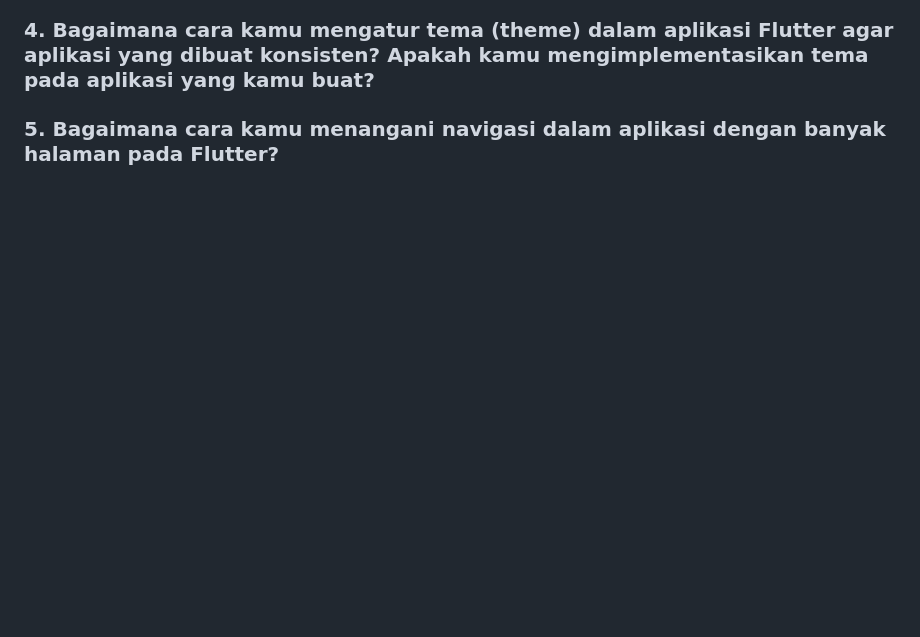
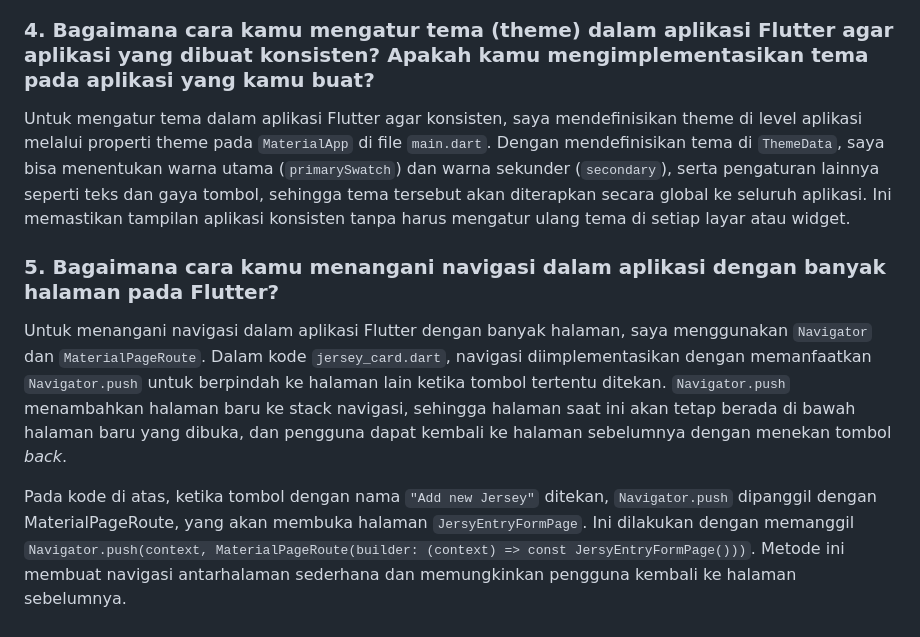
Before and after one commit to farrellzidane/JerseyVault-mobile, a Markdown page: README.md, the part around one of its changes. GitHub-like rendering; blank space fills up the shorter version.

```diff
--- a/README.md
+++ b/README.md
@@ -333,4 +378,10 @@ Contoh kode :
 
 ### 4. Bagaimana cara kamu mengatur tema (theme) dalam aplikasi Flutter agar aplikasi yang dibuat konsisten? Apakah kamu mengimplementasikan tema pada aplikasi yang kamu buat?
 
+Untuk mengatur tema dalam aplikasi Flutter agar konsisten, saya mendefinisikan theme di level aplikasi melalui properti theme pada `MaterialApp` di file `main.dart`. Dengan mendefinisikan tema di `ThemeData`, saya bisa menentukan warna utama (`primarySwatch`) dan warna sekunder (`secondary`), serta pengaturan lainnya seperti teks dan gaya tombol, sehingga tema tersebut akan diterapkan secara global ke seluruh aplikasi. Ini memastikan tampilan aplikasi konsisten tanpa harus mengatur ulang tema di setiap layar atau widget.
+
 ### 5. Bagaimana cara kamu menangani navigasi dalam aplikasi dengan banyak halaman pada Flutter?
+
+Untuk menangani navigasi dalam aplikasi Flutter dengan banyak halaman, saya menggunakan `Navigator` dan `MaterialPageRoute`. Dalam kode `jersey_card.dart`, navigasi diimplementasikan dengan memanfaatkan `Navigator.push` untuk berpindah ke halaman lain ketika tombol tertentu ditekan. `Navigator.push` menambahkan halaman baru ke stack navigasi, sehingga halaman saat ini akan tetap berada di bawah halaman baru yang dibuka, dan pengguna dapat kembali ke halaman sebelumnya dengan menekan tombol *back*.
+
+Pada kode di atas, ketika tombol dengan nama `"Add new Jersey"` ditekan, `Navigator.push` dipanggil dengan MaterialPageRoute, yang akan membuka halaman `JersyEntryFormPage`. Ini dilakukan dengan memanggil `Navigator.push(context, MaterialPageRoute(builder: (context) => const JersyEntryFormPage()))`. Metode ini membuat navigasi antarhalaman sederhana dan memungkinkan pengguna kembali ke halaman sebelumnya.
```
Also changed, not shown: other parts of README.md (+45 -0 lines).
